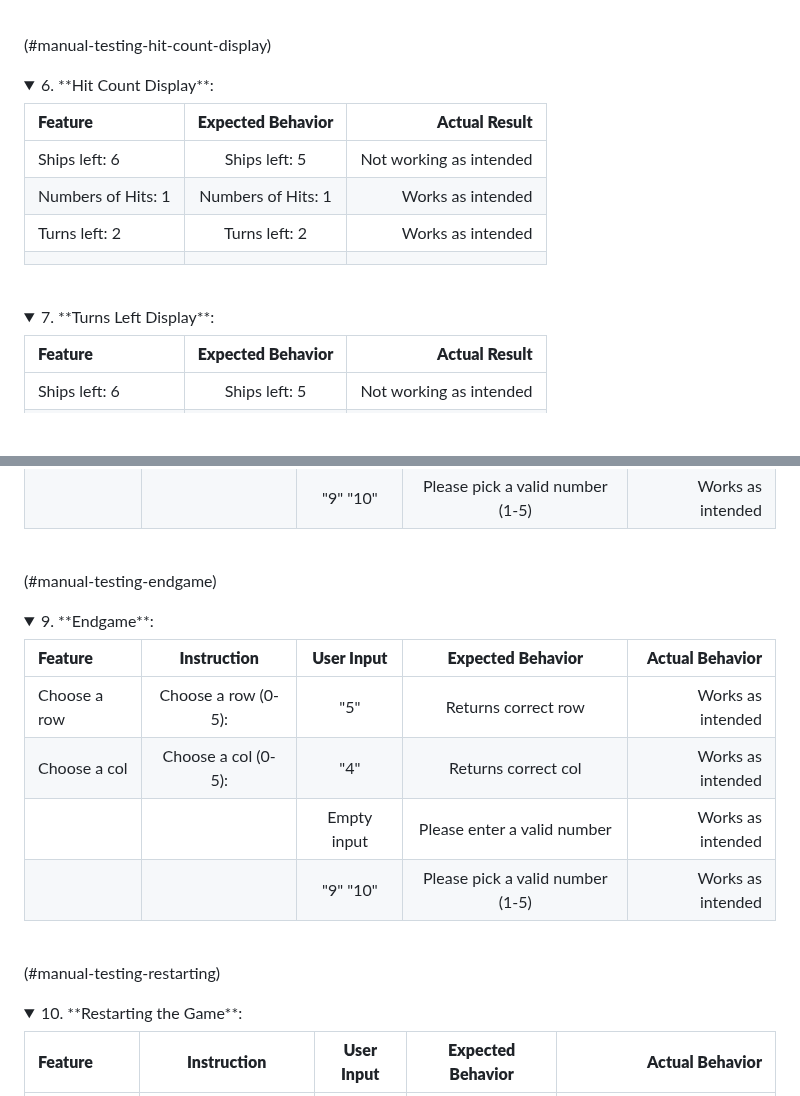
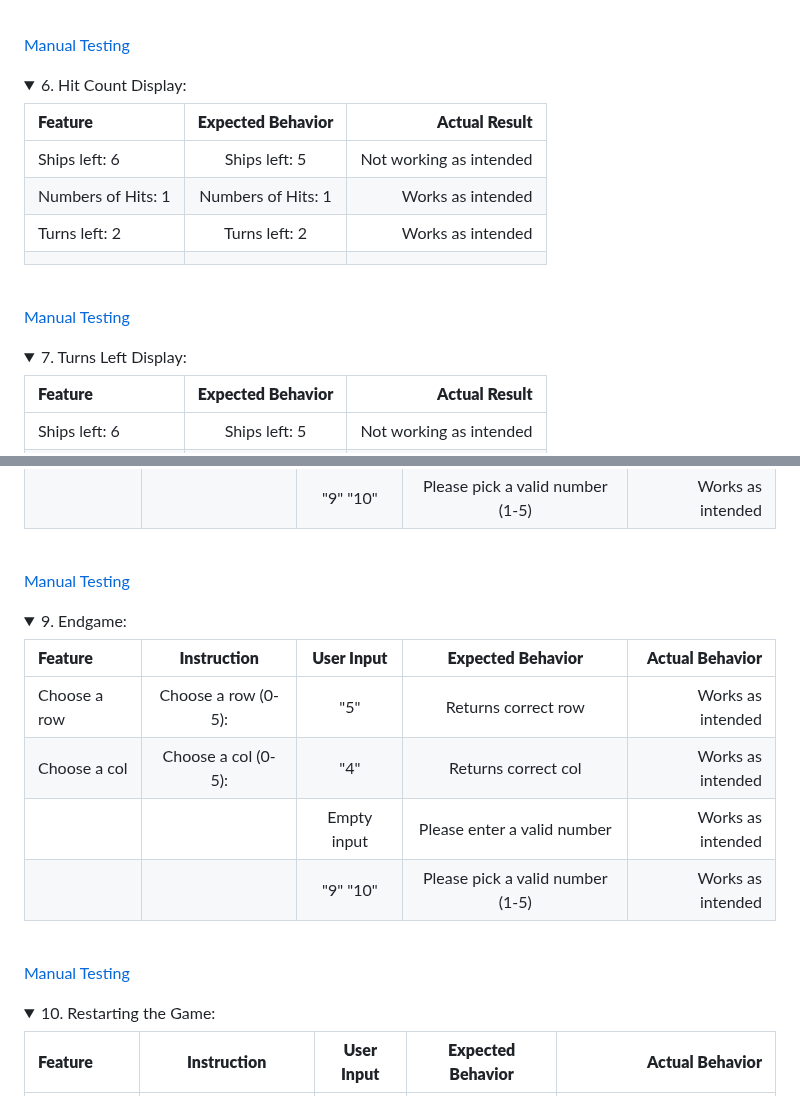
Before and after one commit to Moonchichiii/battleship_project3, a Markdown page: README.md, 2 parts joined by grey strips. Drawn GitHub-style; folded sections open; blank space fills up the shorter version.

```diff
--- a/README.md
+++ b/README.md
@@ -306,8 +310,9 @@
 
 </details><br>
 
-(#manual-testing-hit-count-display)
-<details><summary>6. **Hit Count Display**:</summary>
+[Manual Testing](#manual-testing-hit-count-display)
+<details>
+<summary id="manual-testing-hit-count-display">6. Hit Count Display:</summary>
 
 | **Feature**  | **Expected Behavior**        | **Actual Result**      |
 | :---         |    :----:                    |          ---:          |
@@ -320,8 +325,9 @@
 
 </details><br>
 
-
-<details><summary>7. **Turns Left Display**:</summary>
+[Manual Testing](#manual-testing-turns-left-display)
+<details>
+<summary id="">7. Turns Left Display:</summary>
 
 | **Feature**  | **Expected Behavior**        | **Actual Result**      |
 | :---         |    :----:                    |          ---:          |
@@ -363,8 +370,9 @@
 
 </details><br>
 
-(#manual-testing-endgame)
-<details><summary>9. **Endgame**:</summary>
+[Manual Testing](#manual-testing-endgame)
+<details>
+<summary id="manual-testing-endgame">9. Endgame:</summary>
 
 | **Feature**  | **Instruction**              | **User Input**           | **Expected Behavior**                   | **Actual Behavior** |
 | :---         |    :----:                    |          :---:           |   :---:                                 |        ---:         |
@@ -380,9 +388,10 @@
 
 
 
-(#manual-testing-restarting)
 
-<details><summary>10. **Restarting the Game**:</summary>
+[Manual Testing](#manual-testing-restarting)
+<details>
+<summary id="manual-testing-restarting">10. Restarting the Game:</summary>
 
 | **Feature**  | **Instruction**              | **User Input**           | **Expected Behavior**                   | **Actual Behavior** |
 | :---         |    :----:                    |          :---:           |   :---:                                 |        ---:         |
```
Also changed, not shown: other parts of README.md (+20 -15 lines).
